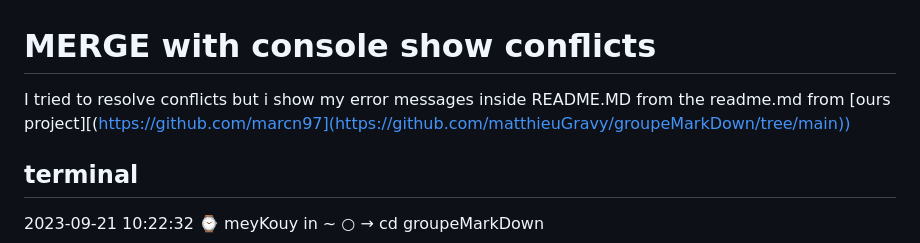
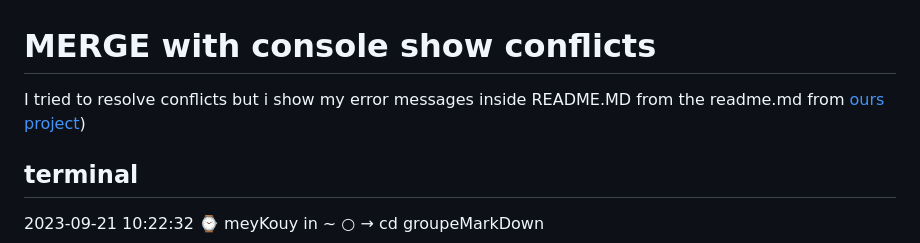
Before and after one commit to matthieuGravy/BeCodeExo, a Markdown page: 3.MarkDown/README.md, the part around the change. Rendered like a GitHub page.

```diff
--- a/3.MarkDown/README.md
+++ b/3.MarkDown/README.md
@@ -2,7 +2,7 @@
 
 I tried to resolve conflicts but i show my error messages inside README.MD
 from
-the readme.md from [ours project][(https://github.com/marcn97](https://github.com/matthieuGravy/groupeMarkDown/tree/main))
+the readme.md from [ours project](https://github.com/matthieuGravy/groupeMarkDown/tree/main))
 
 
 
```
